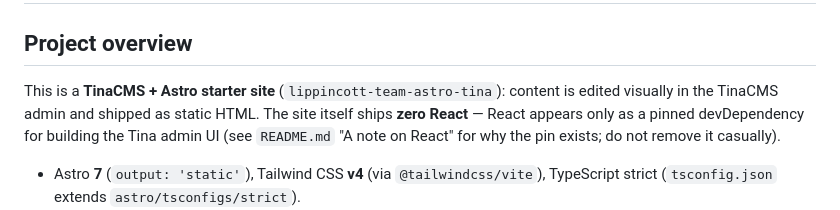
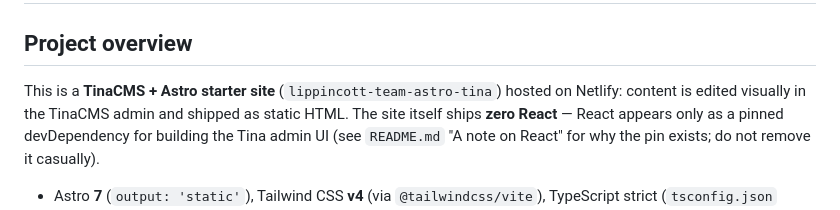
Before and after one commit to Bonobo791/the-lippincott-team, a Markdown page: AGENTS.md, the part around the change. GitHub-like rendering.

Commit message:
Agents update

```diff
--- a/AGENTS.md
+++ b/AGENTS.md
@@ -2,7 +2,7 @@
 
 ## Project overview
 
-This is a **TinaCMS + Astro starter site** (`lippincott-team-astro-tina`): content
+This is a **TinaCMS + Astro starter site** (`lippincott-team-astro-tina`) hosted on Netlify: content
 is edited visually in the TinaCMS admin and shipped as static HTML. The site
 itself ships **zero React** — React appears only as a pinned devDependency for
 building the Tina admin UI (see `README.md` "A note on React" for why the pin
```
